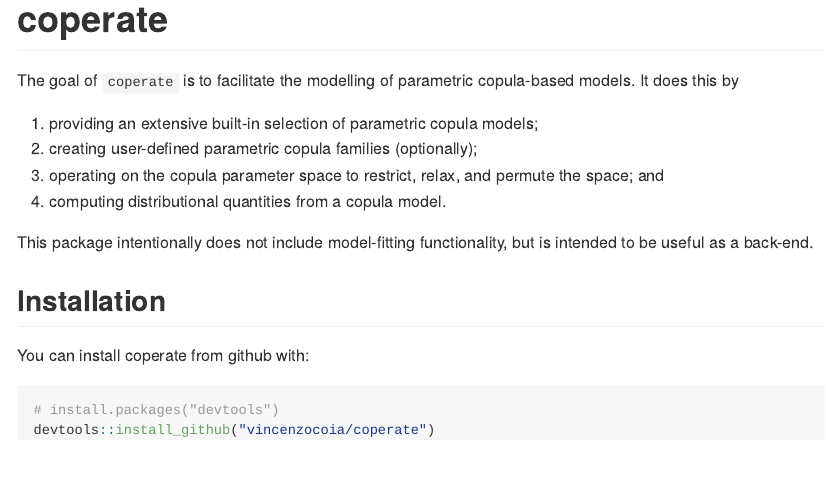
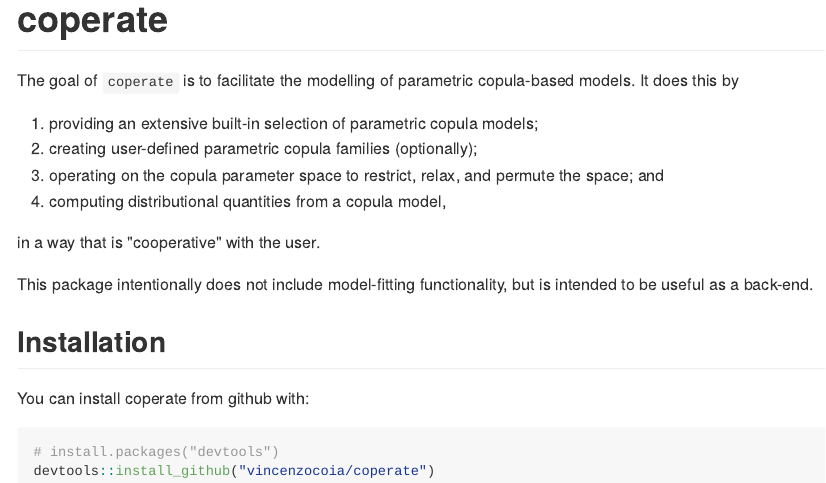
Before and after one commit to vincenzocoia/coperate, an R Markdown document (README.Rmd): the page in a window 1100 px wide, from its top. The pictures show the output file README.md that the author committed with the source, drawn offline in the style of GitHub.

Commit message:
namesake

```diff
--- a/README.Rmd
+++ b/README.Rmd
@@ -19,7 +19,9 @@
 1. providing an extensive built-in selection of parametric copula models;
 2. creating user-defined parametric copula families (optionally);
 3. operating on the copula parameter space to restrict, relax, and permute the space; and
-4. computing distributional quantities from a copula model.
+4. computing distributional quantities from a copula model,
+
+in a way that is "cooperative" with the user.
 
 This package intentionally does not include model-fitting functionality, but is intended to be useful as a back-end.
 
```
Also changed, not shown: README.md.
